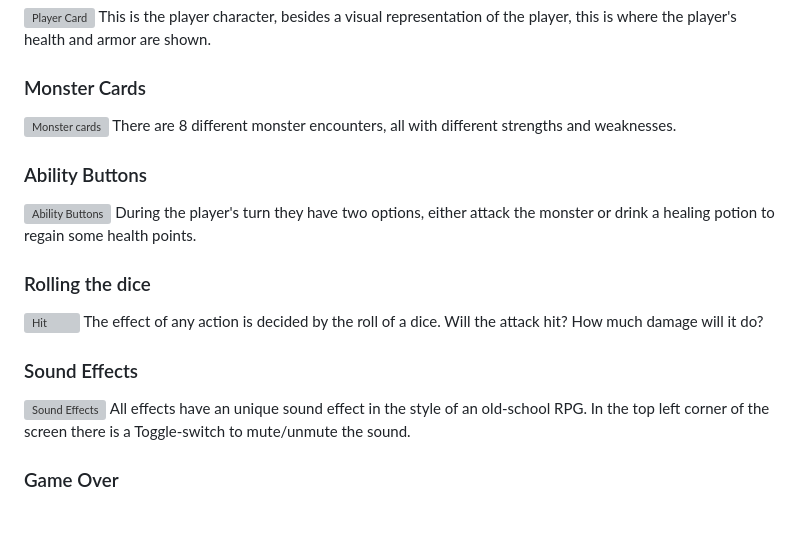
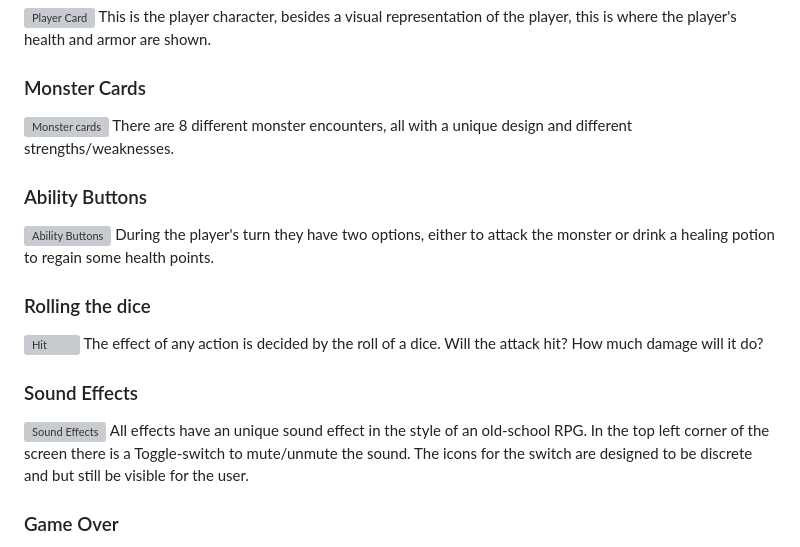
Before and after one commit to dvudd/CI_PP2, a Markdown page: README.md, the part around the change. Drawn GitHub-style; blank space fills up the shorter version; grey boxes are pictures that could not be loaded.

Commit message:
docs: updates features text

```diff
--- a/README.md
+++ b/README.md
@@ -74,16 +74,17 @@ The game starts with a short description on how the game works. Here the player
 This is the player character, besides a visual representation of the player, this is where the player's health and armor are shown.
 ### Monster Cards
 ![Monster cards](readme-images/monsters.webp)
-There are 8 different monster encounters, all with different strengths and weaknesses.
+There are 8 different monster encounters, all with a unique design and different strengths/weaknesses.
 ### Ability Buttons
 ![Ability Buttons](readme-images/player-buttons.webp)
-During the player's turn they have two options, either attack the monster or drink a healing potion to regain some health points.
+During the player's turn they have two options, either to attack the monster or drink a healing potion to regain some health points.
 ### Rolling the dice
 ![Hit](readme-images/hit.webp)
 The effect of any action is decided by the roll of a dice. Will the attack hit? How much damage will it do?
 ### Sound Effects
 ![Sound Effects](readme-images/sound-effects.webp)
-All effects have an unique sound effect in the style of an old-school RPG. In the top left corner of the screen there is a Toggle-switch to mute/unmute the sound.
+All effects have an unique sound effect in the style of an old-school RPG. In the top left corner of the screen there is a Toggle-switch to mute/unmute the sound. The icons for the switch are designed to be discrete
+and but still be visible for the user.
 ### Game Over
 ![Game Over](readme-images/game-over.webp)
 When the player's health reaches 0, the game is over. Here the collected points are shown and the current high score. The user also has the option to restart the game.
```
